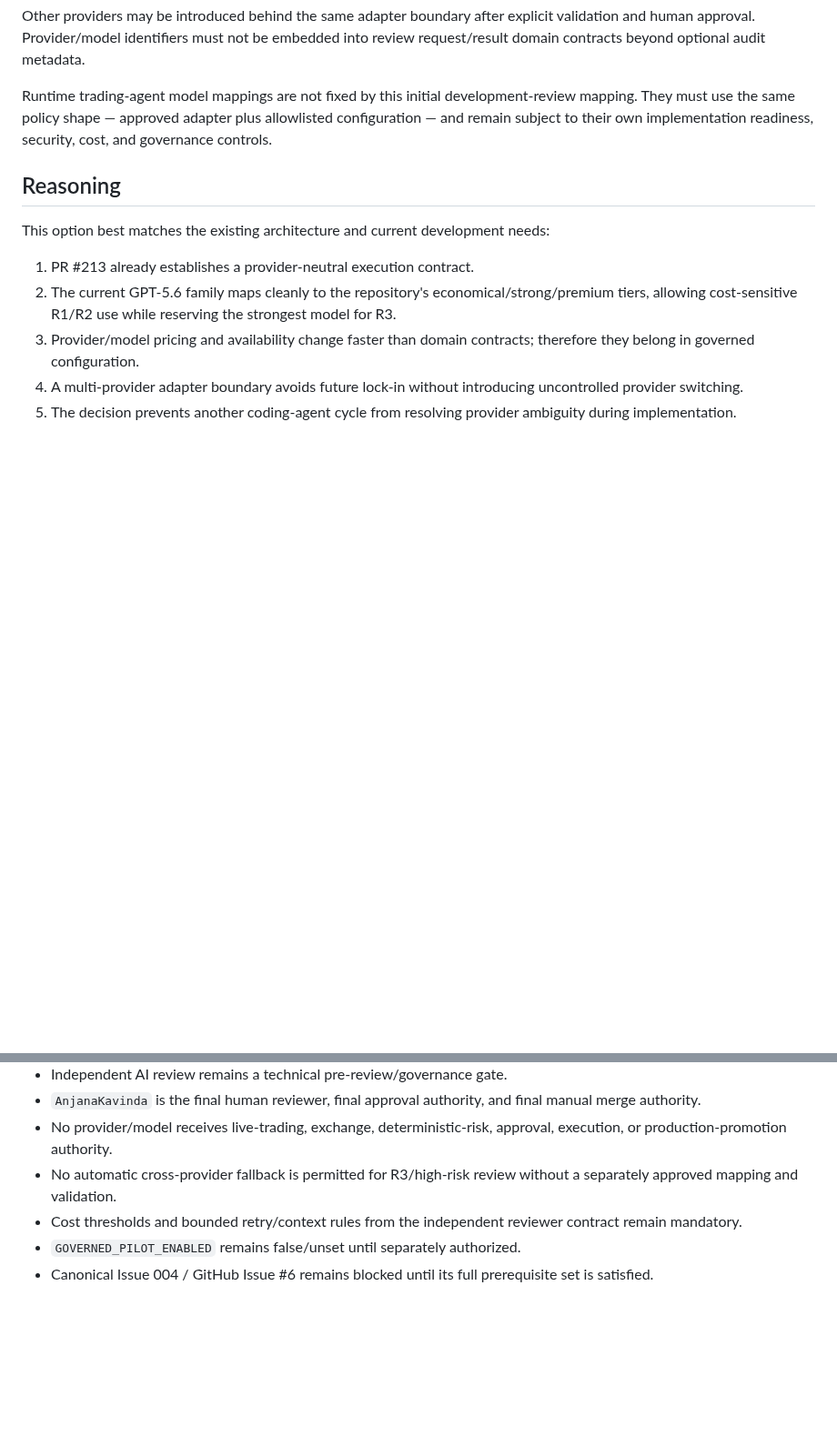
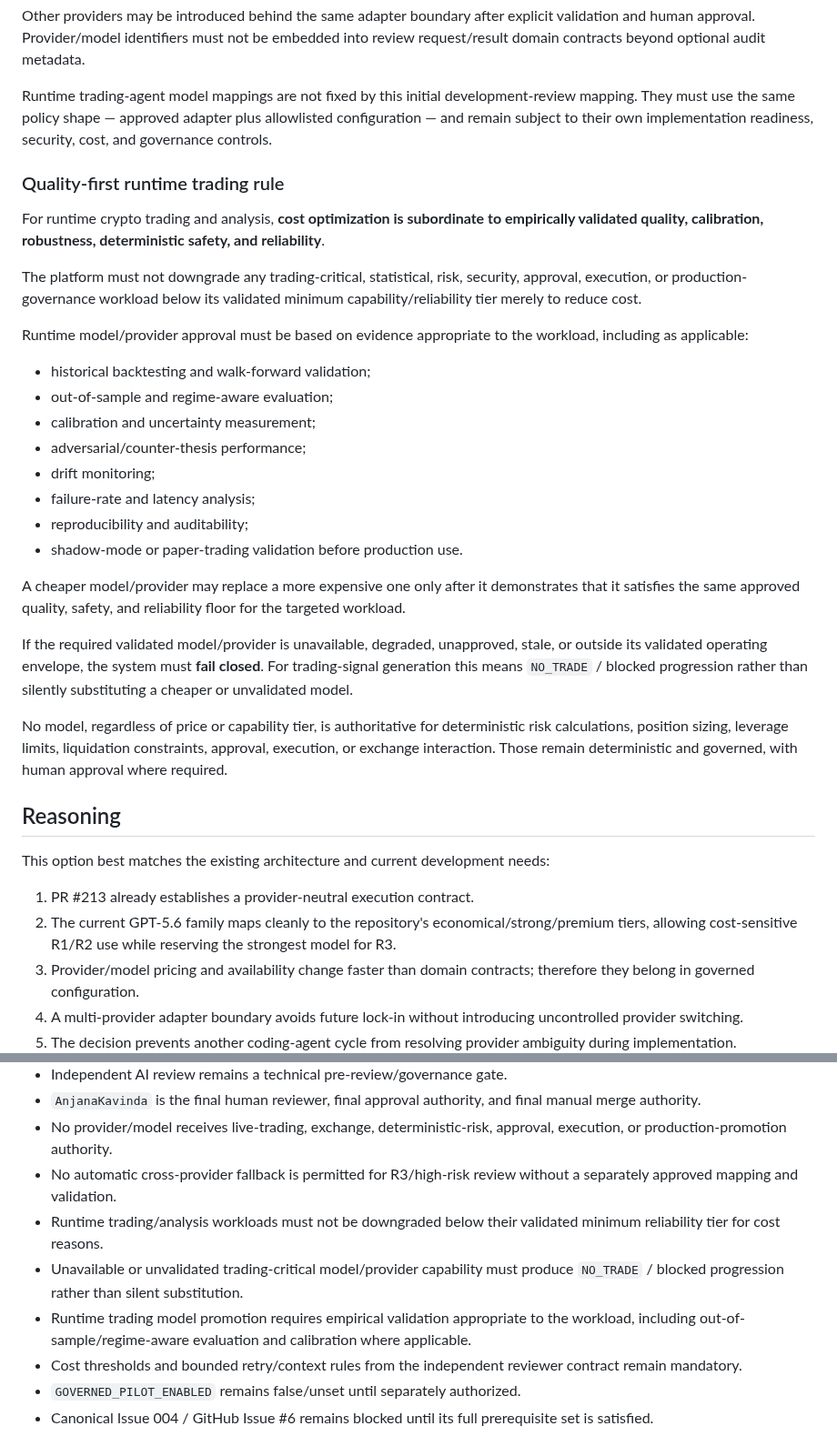
Before and after one commit to AnjanaKavinda/crypto-trading-ai-agent-platform, a Markdown page: docs/adr/ADR-0002-vendor-neutral-llm-provider-model-routing.md, 2 parts joined by grey strips. Shown at 91% size. Rendered like a GitHub page; blank space fills up the shorter version.

Commit message:
Make trading quality and fail-closed reliability non-negotiable

```diff
--- a/docs/adr/ADR-0002-vendor-neutral-llm-provider-model-routing.md
+++ b/docs/adr/ADR-0002-vendor-neutral-llm-provider-model-routing.md
@@ -111,6 +111,29 @@ Other providers may be introduced behind the same adapter boundary after explici
 
 Runtime trading-agent model mappings are not fixed by this initial development-review mapping. They must use the same policy shape — approved adapter plus allowlisted configuration — and remain subject to their own implementation readiness, security, cost, and governance controls.
 
+### Quality-first runtime trading rule
+
+For runtime crypto trading and analysis, **cost optimization is subordinate to empirically validated quality, calibration, robustness, deterministic safety, and reliability**.
+
+The platform must not downgrade any trading-critical, statistical, risk, security, approval, execution, or production-governance workload below its validated minimum capability/reliability tier merely to reduce cost.
+
+Runtime model/provider approval must be based on evidence appropriate to the workload, including as applicable:
+
+- historical backtesting and walk-forward validation;
+- out-of-sample and regime-aware evaluation;
+- calibration and uncertainty measurement;
+- adversarial/counter-thesis performance;
+- drift monitoring;
+- failure-rate and latency analysis;
+- reproducibility and auditability;
+- shadow-mode or paper-trading validation before production use.
+
+A cheaper model/provider may replace a more expensive one only after it demonstrates that it satisfies the same approved quality, safety, and reliability floor for the targeted workload.
+
+If the required validated model/provider is unavailable, degraded, unapproved, stale, or outside its validated operating envelope, the system must **fail closed**. For trading-signal generation this means `NO_TRADE` / blocked progression rather than silently substituting a cheaper or unvalidated model.
+
+No model, regardless of price or capability tier, is authoritative for deterministic risk calculations, position sizing, leverage limits, liquidation constraints, approval, execution, or exchange interaction. Those remain deterministic and governed, with human approval where required.
+
 ## Reasoning
 
 This option best matches the existing architecture and current development needs:
@@ -168,6 +193,9 @@ Implementation sequencing:
 - `AnjanaKavinda` is the final human reviewer, final approval authority, and final manual merge authority.
 - No provider/model receives live-trading, exchange, deterministic-risk, approval, execution, or production-promotion authority.
 - No automatic cross-provider fallback is permitted for R3/high-risk review without a separately approved mapping and validation.
+- Runtime trading/analysis workloads must not be downgraded below their validated minimum reliability tier for cost reasons.
+- Unavailable or unvalidated trading-critical model/provider capability must produce `NO_TRADE` / blocked progression rather than silent substitution.
+- Runtime trading model promotion requires empirical validation appropriate to the workload, including out-of-sample/regime-aware evaluation and calibration where applicable.
 - Cost thresholds and bounded retry/context rules from the independent reviewer contract remain mandatory.
 - `GOVERNED_PILOT_ENABLED` remains false/unset until separately authorized.
 - Canonical Issue 004 / GitHub Issue #6 remains blocked until its full prerequisite set is satisfied.
```
Also changed, not shown: other parts of docs/adr/ADR-0002-vendor-neutral-llm-provider-model-routing.md (+2 -0 lines).
